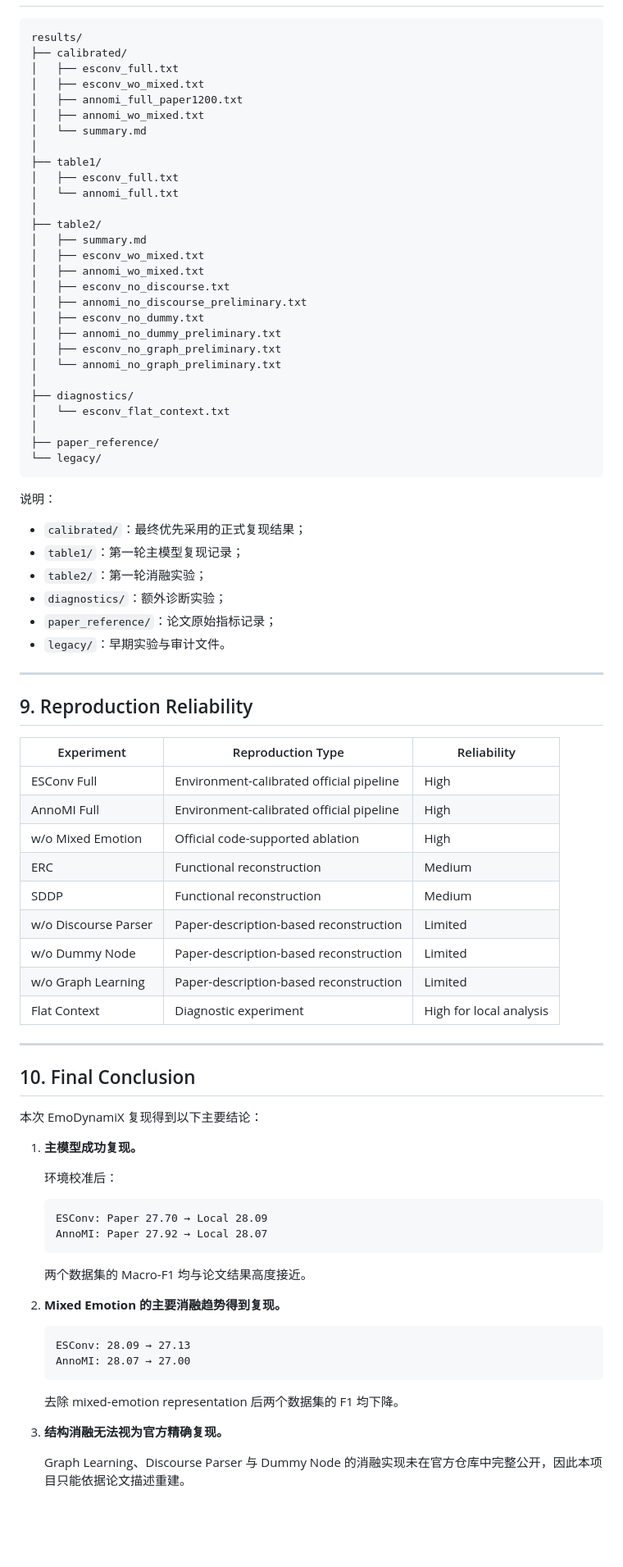
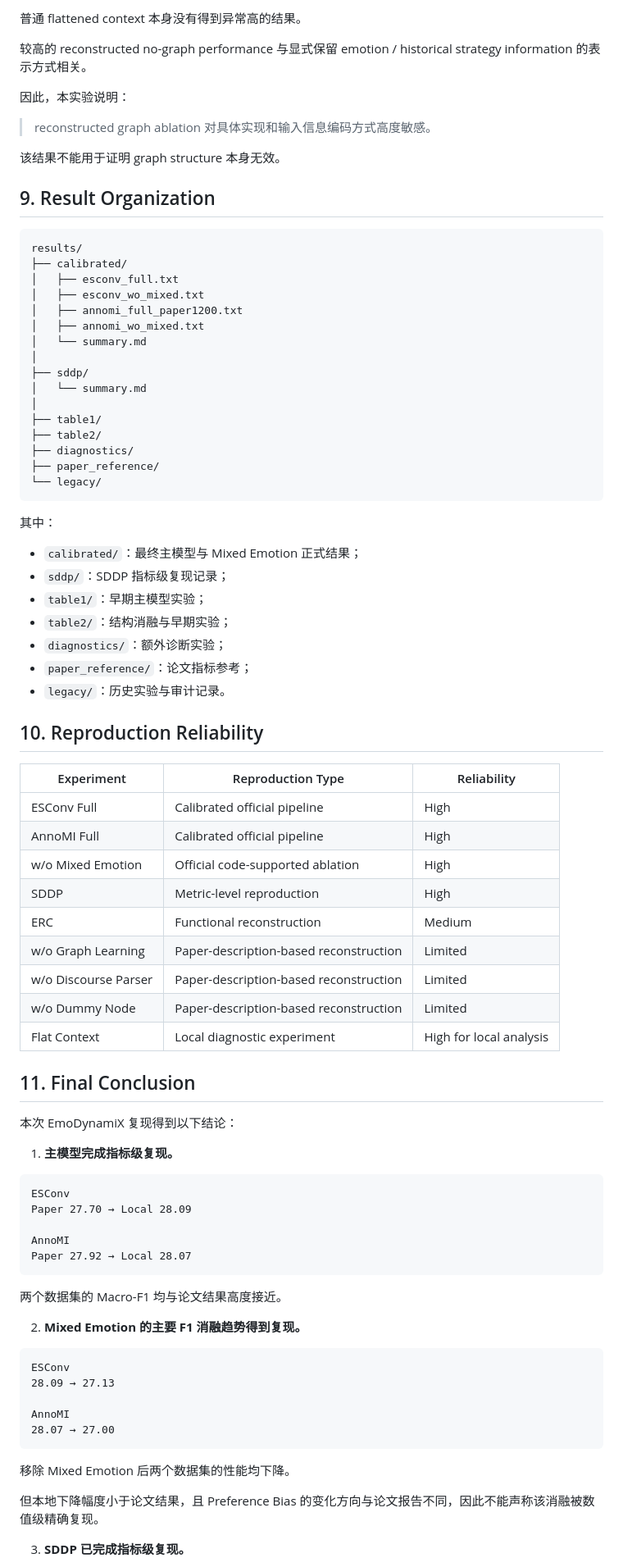
Before and after one commit to Cx330-cloud1/llm-research-reproduction, a Markdown page: reproductions/EmoDynamiX/README.md, the part around one of its changes. Shown at 82% size. GitHub-like rendering; blank space fills up the shorter version.

````diff
--- a/reproductions/EmoDynamiX/README.md
+++ b/reproductions/EmoDynamiX/README.md
@@ -278,3 +279,14 @@ F1 = 0.6045929018789143
+普通 flattened context 本身没有得到异常高的结果。
+
+较高的 reconstructed no-graph performance 与显式保留 emotion / historical strategy information 的表示方式相关。
+
+因此，本实验说明：
+
+> reconstructed graph ablation 对具体实现和输入信息编码方式高度敏感。
+
+该结果不能用于证明 graph structure 本身无效。
+
+## 9. Result Organization
 
 ```text
 results/
@@ -285,80 +297,69 @@ results/
 │   ├── annomi_wo_mixed.txt
 │   └── summary.md
 │
+├── sddp/
+│   └── summary.md
+│
 ├── table1/
-│   ├── esconv_full.txt
-│   └── annomi_full.txt
-│
 ├── table2/
-│   ├── summary.md
-│   ├── esconv_wo_mixed.txt
-│   ├── annomi_wo_mixed.txt
-│   ├── esconv_no_discourse.txt
-│   ├── annomi_no_discourse_preliminary.txt
-│   ├── esconv_no_dummy.txt
-│   ├── annomi_no_dummy_preliminary.txt
-│   ├── esconv_no_graph_preliminary.txt
-│   └── annomi_no_graph_preliminary.txt
-│
 ├── diagnostics/
-│   └── esconv_flat_context.txt
-│
 ├── paper_reference/
 └── legacy/
 ```
 
-说明：
+其中：
 
-- `calibrated/`：最终优先采用的正式复现结果；
-- `table1/`：第一轮主模型复现记录；
-- `table2/`：第一轮消融实验；
+- `calibrated/`：最终主模型与 Mixed Emotion 正式结果；
+- `sddp/`：SDDP 指标级复现记录；
+- `table1/`：早期主模型实验；
+- `table2/`：结构消融与早期实验；
 - `diagnostics/`：额外诊断实验；
-- `paper_reference/`：论文原始指标记录；
-- `legacy/`：早期实验与审计文件。
+- `paper_reference/`：论文指标参考；
+- `legacy/`：历史实验与审计记录。
 
----
-
-## 9. Reproduction Reliability
+## 10. Reproduction Reliability
 
 | Experiment | Reproduction Type | Reliability |
 |---|---|---|
-| ESConv Full | Environment-calibrated official pipeline | High |
-| AnnoMI Full | Environment-calibrated official pipeline | High |
+| ESConv Full | Calibrated official pipeline | High |
+| AnnoMI Full | Calibrated official pipeline | High |
 | w/o Mixed Emotion | Official code-supported ablation | High |
+| SDDP | Metric-level reproduction | High |
 | ERC | Functional reconstruction | Medium |
-| SDDP | Functional reconstruction | Medium |
+| w/o Graph Learning | Paper-description-based reconstruction | Limited |
 | w/o Discourse Parser | Paper-description-based reconstruction | Limited |
 | w/o Dummy Node | Paper-description-based reconstruction | Limited |
-| w/o Graph Learning | Paper-description-based reconstruction | Limited |
-| Flat Context | Diagnostic experiment | High for local analysis |
+| Flat Context | Local diagnostic experiment | High for local analysis |
 
----
+## 11. Final Conclusion
 
-## 10. Final Conclusion
+本次 EmoDynamiX 复现得到以下结论：
 
-本次 EmoDynamiX 复现得到以下主要结论：
+1. **主模型完成指标级复现。**
 
-1. **主模型成功复现。**
+```text
+ESConv
+Paper 27.70 → Local 28.09
 
-   环境校准后：
+AnnoMI
+Paper 27.92 → Local 28.07
+```
 
-   ```text
-   ESConv: Paper 27.70 → Local 28.09
-   AnnoMI: Paper 27.92 → Local 28.07
-   ```
+两个数据集的 Macro-F1 均与论文结果高度接近。
 
-   两个数据集的 Macro-F1 均与论文结果高度接近。
+2. **Mixed Emotion 的主要 F1 消融趋势得到复现。**
 
-2. **Mixed Emotion 的主要消融趋势得到复现。**
+```text
+ESConv
+28.09 → 27.13
 
-   ```text
-   ESConv: 28.09 → 27.13
-   AnnoMI: 28.07 → 27.00
-   ```
+AnnoMI
+28.07 → 27.00
+```
 
-   去除 mixed-emotion representation 后两个数据集的 F1 均下降。
+移除 Mixed Emotion 后两个数据集的性能均下降。
 
-3. **结构消融无法视为官方精确复现。**
+但本地下降幅度小于论文结果，且 Preference Bias 的变化方向与论文报告不同，因此不能声称该消融被数值级精确复现。
 
-   Graph Learning、Discourse Parser 与 Dummy Node 的消融实现未在官方仓库中完整公开，因此本项目只能依据论文描述重建。
+3. **SDDP 已完成指标级复现。**
 
````
Also changed, not shown: other parts of reproductions/EmoDynamiX/README.md (+190 -166 lines).
